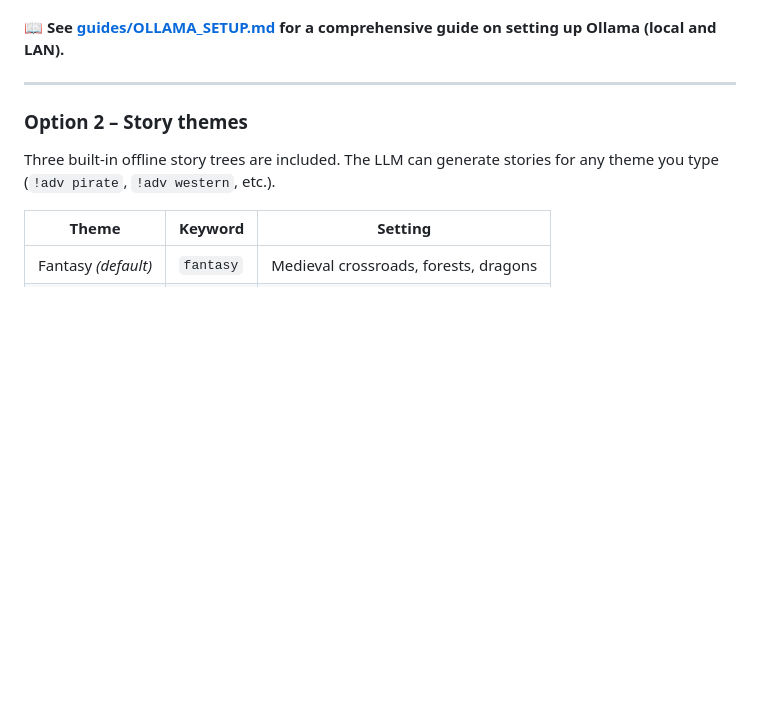
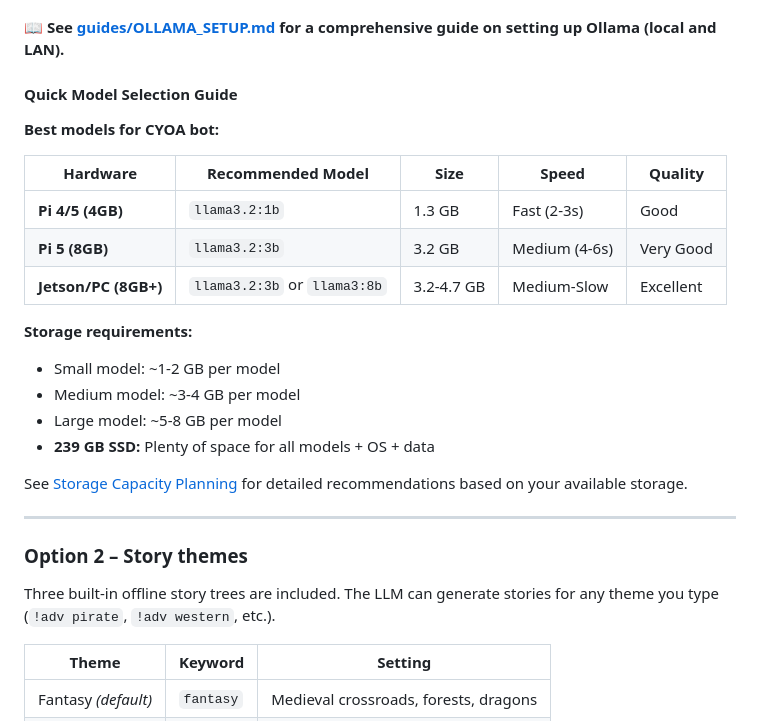
Before and after one commit to hostyorkshire/MCADV, a Markdown page: README.md, the part around the change. GitHub-like rendering; blank space fills up the shorter version.

Commit message:
Add comprehensive model selection guide for 239 GB storage constraint
Co-authored-by: hostyorkshire <30184375+hostyorkshire@users.noreply.github.com>

```diff
--- a/README.md
+++ b/README.md
@@ -191,6 +191,24 @@ The bot tries Ollama first, then falls back to offline story trees if unavailabl
 - Acts exactly like Pi 4/5 deployment
 
 📖 **See [guides/OLLAMA_SETUP.md](guides/OLLAMA_SETUP.md) for a comprehensive guide on setting up Ollama (local and LAN).**
+
+#### Quick Model Selection Guide
+
+**Best models for CYOA bot:**
+
+| Hardware | Recommended Model | Size | Speed | Quality |
+|----------|------------------|------|-------|---------|
+| **Pi 4/5 (4GB)** | `llama3.2:1b` | 1.3 GB | Fast (2-3s) | Good |
+| **Pi 5 (8GB)** | `llama3.2:3b` | 3.2 GB | Medium (4-6s) | Very Good |
+| **Jetson/PC (8GB+)** | `llama3.2:3b` or `llama3:8b` | 3.2-4.7 GB | Medium-Slow | Excellent |
+
+**Storage requirements:**
+- Small model: ~1-2 GB per model
+- Medium model: ~3-4 GB per model
+- Large model: ~5-8 GB per model
+- **239 GB SSD:** Plenty of space for all models + OS + data
+
+See [Storage Capacity Planning](guides/OLLAMA_SETUP.md#storage-capacity-planning) for detailed recommendations based on your available storage.
 
 ---
 
```
Also changed, not shown: guides/OLLAMA_SETUP.md (+110 -0 lines).
